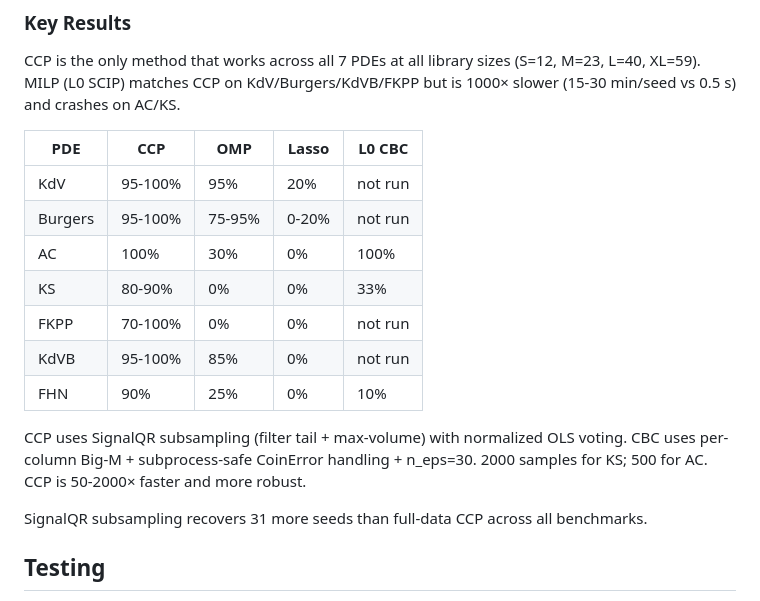
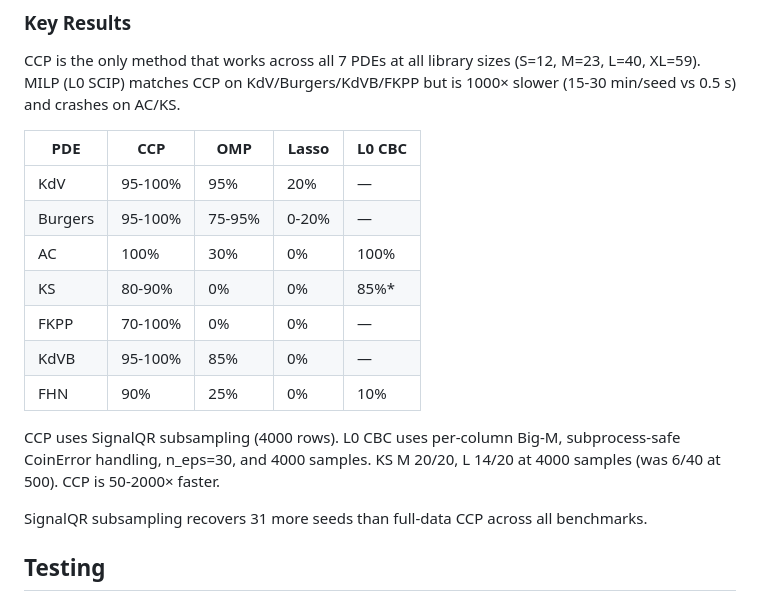
Before and after one commit to lowrank/opid, a Markdown page: README.md, the part around the change. GitHub-like rendering.

Commit message:
update README: KS CBC at 4000 samples, M 20/20 L 14/20

```diff
--- a/README.md
+++ b/README.md
@@ -125,17 +125,17 @@ but is 1000× slower (15-30 min/seed vs 0.5 s) and crashes on AC/KS.
 
 | PDE | CCP | OMP | Lasso | L0 CBC |
 |-----|-----|-----|-------|--------|
-| KdV | 95-100% | 95% | 20% | not run |
-| Burgers | 95-100% | 75-95% | 0-20% | not run |
+| KdV | 95-100% | 95% | 20% | — |
+| Burgers | 95-100% | 75-95% | 0-20% | — |
 | AC | 100% | 30% | 0% | 100% |
-| KS | 80-90% | 0% | 0% | 33% |
-| FKPP | 70-100% | 0% | 0% | not run |
-| KdVB | 95-100% | 85% | 0% | not run |
+| KS | 80-90% | 0% | 0% | 85%* |
+| FKPP | 70-100% | 0% | 0% | — |
+| KdVB | 95-100% | 85% | 0% | — |
 | FHN | 90% | 25% | 0% | 10% |
 
-CCP uses SignalQR subsampling (filter tail + max-volume) with normalized OLS voting.
-CBC uses per-column Big-M + subprocess-safe CoinError handling + n_eps=30.
-2000 samples for KS; 500 for AC. CCP is 50-2000× faster and more robust.
+CCP uses SignalQR subsampling (4000 rows). L0 CBC uses per-column Big-M,
+subprocess-safe CoinError handling, n_eps=30, and 4000 samples.
+KS M 20/20, L 14/20 at 4000 samples (was 6/40 at 500). CCP is 50-2000× faster.
 
 SignalQR subsampling recovers 31 more seeds than full-data CCP across all benchmarks.
 
```
